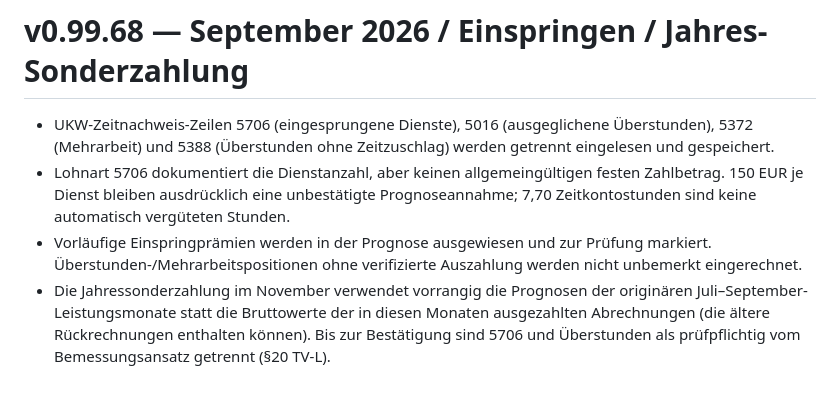
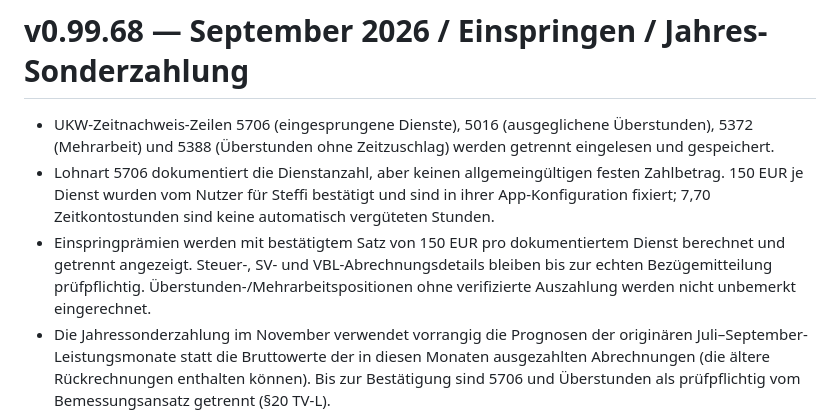
Before and after one commit to bndkxbqf2g-stack/Steffi_Geldplan, a Markdown page: CHANGELOG.md, the part around the change. GitHub-like rendering; blank space fills up the shorter version.

Commit message:
Confirm 150 EUR per Steffi spring-in duty; retain VBL verification

```diff
--- a/CHANGELOG.md
+++ b/CHANGELOG.md
@@ -1,8 +1,8 @@
 # v0.99.68 — September 2026 / Einspringen / Jahres-Sonderzahlung
 
 - UKW-Zeitnachweis-Zeilen 5706 (eingesprungene Dienste), 5016 (ausgeglichene Überstunden), 5372 (Mehrarbeit) und 5388 (Überstunden ohne Zeitzuschlag) werden getrennt eingelesen und gespeichert.
-- Lohnart 5706 dokumentiert die Dienstanzahl, aber keinen allgemeingültigen festen Zahlbetrag. 150 EUR je Dienst bleiben ausdrücklich eine unbestätigte Prognoseannahme; 7,70 Zeitkontostunden sind keine automatisch vergüteten Stunden.
-- Vorläufige Einspringprämien werden in der Prognose ausgewiesen und zur Prüfung markiert. Überstunden-/Mehrarbeitspositionen ohne verifizierte Auszahlung werden nicht unbemerkt eingerechnet.
+- Lohnart 5706 dokumentiert die Dienstanzahl, aber keinen allgemeingültigen festen Zahlbetrag. 150 EUR je Dienst wurden vom Nutzer für Steffi bestätigt und sind in ihrer App-Konfiguration fixiert; 7,70 Zeitkontostunden sind keine automatisch vergüteten Stunden.
+- Einspringprämien werden mit bestätigtem Satz von 150 EUR pro dokumentiertem Dienst berechnet und getrennt angezeigt. Steuer-, SV- und VBL-Abrechnungsdetails bleiben bis zur echten Bezügemitteilung prüfpflichtig. Überstunden-/Mehrarbeitspositionen ohne verifizierte Auszahlung werden nicht unbemerkt eingerechnet.
 - Die Jahressonderzahlung im November verwendet vorrangig die Prognosen der originären Juli–September-Leistungsmonate statt die Bruttowerte der in diesen Monaten ausgezahlten Abrechnungen (die ältere Rückrechnungen enthalten können). Bis zur Bestätigung sind 5706 und Überstunden als prüfpflichtig vom Bemessungsansatz getrennt (§20 TV-L).
 - Die November-Kontrollkachel zeigt reguläre Prognose plus separat prognostizierte Jahressonderzahlung auch in der Gesamtnetto-Zeile; bestätigte Ist-Beträge werden nicht doppelt addiert.
 - Verwaisten Verweis in der Lohnkontrollkachel entfernt, der einen ReferenceError auslösen konnte.
```
